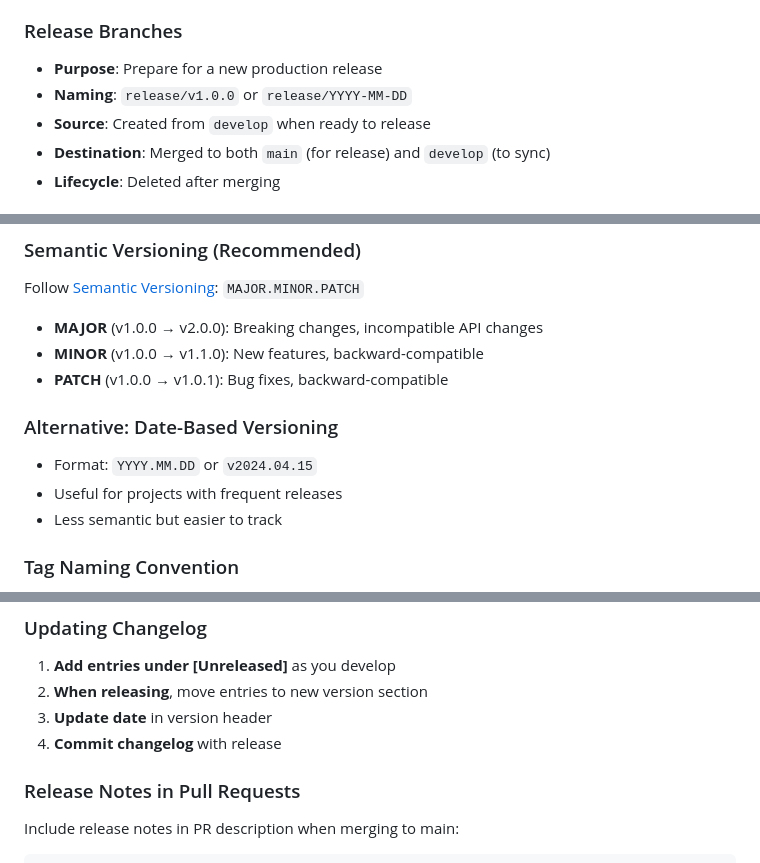
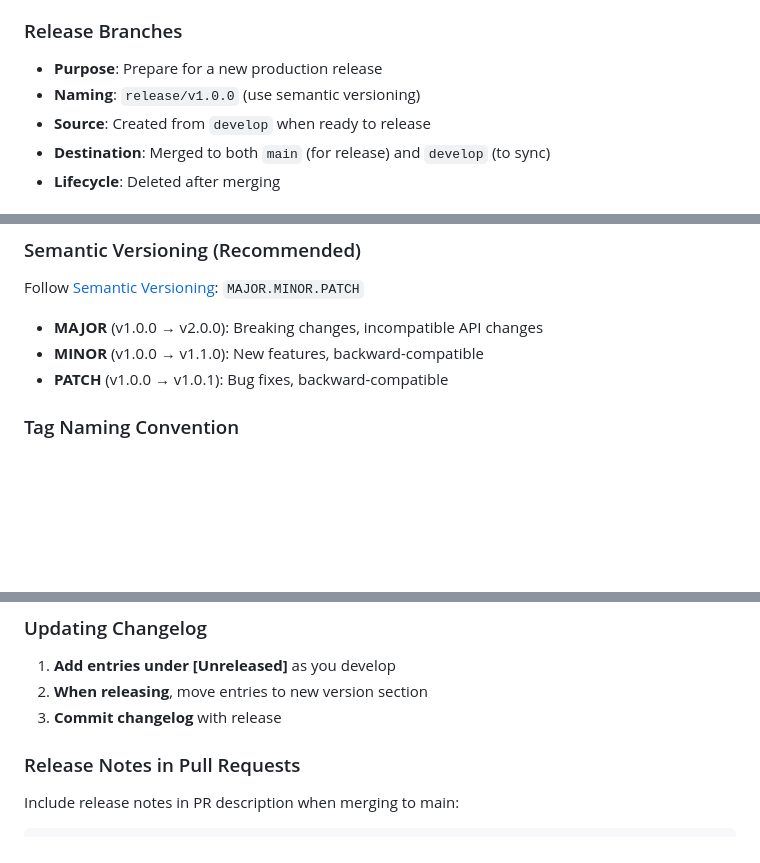
Before and after one commit to The-Leapers/signatures, a Markdown page: GIT_FLOW.md, 3 parts joined by grey strips. GitHub-like rendering; blank space fills up the shorter version.

Commit message:
Remove date-based versioning references, use semantic versioning (v1.0.0) only

```diff
--- a/GIT_FLOW.md
+++ b/GIT_FLOW.md
@@ -31,7 +31,7 @@ This repository follows Git Flow workflow with two main branches: `main` and `de
 
 ### Release Branches
 - **Purpose**: Prepare for a new production release
-- **Naming**: `release/v1.0.0` or `release/YYYY-MM-DD`
+- **Naming**: `release/v1.0.0` (use semantic versioning)
 - **Source**: Created from `develop` when ready to release
 - **Destination**: Merged to both `main` (for release) and `develop` (to sync)
 - **Lifecycle**: Deleted after merging
@@ -52,12 +52,6 @@ Follow [Semantic Versioning](https://semver.org/): `MAJOR.MINOR.PATCH`
 - **MAJOR** (v1.0.0 → v2.0.0): Breaking changes, incompatible API changes
 - **MINOR** (v1.0.0 → v1.1.0): New features, backward-compatible
 - **PATCH** (v1.0.0 → v1.0.1): Bug fixes, backward-compatible
-
-### Alternative: Date-Based Versioning
-
-- Format: `YYYY.MM.DD` or `v2024.04.15`
-- Useful for projects with frequent releases
-- Less semantic but easier to track
 
 ### Tag Naming Convention
 
@@ -431,8 +425,7 @@ and this project adheres to [Semantic Versioning](https://semver.org/spec/v2.0.0
 
 1. **Add entries under [Unreleased]** as you develop
 2. **When releasing**, move entries to new version section
-3. **Update date** in version header
-4. **Commit changelog** with release
+3. **Commit changelog** with release
 
 ### Release Notes in Pull Requests
 
```
Also changed, not shown: other parts of GIT_FLOW.md (+1 -1 lines).
